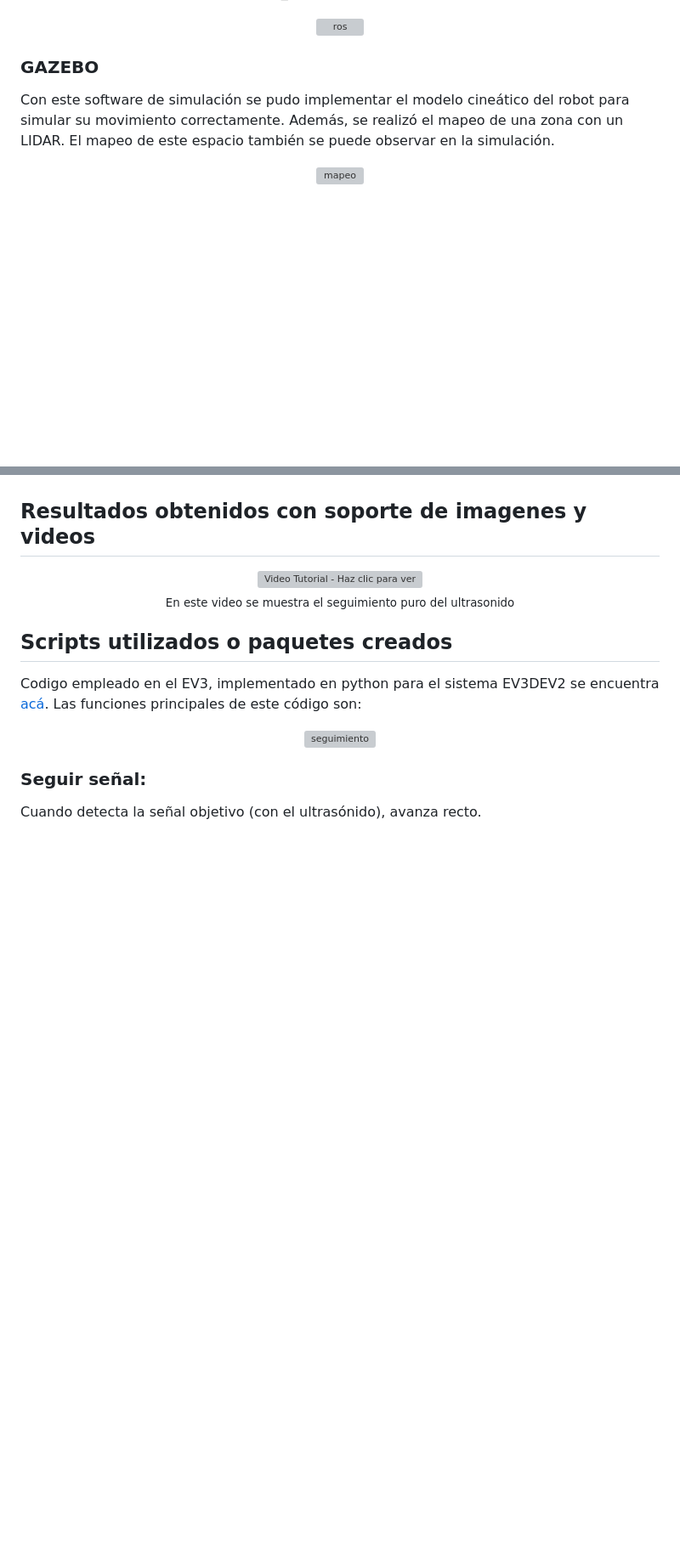
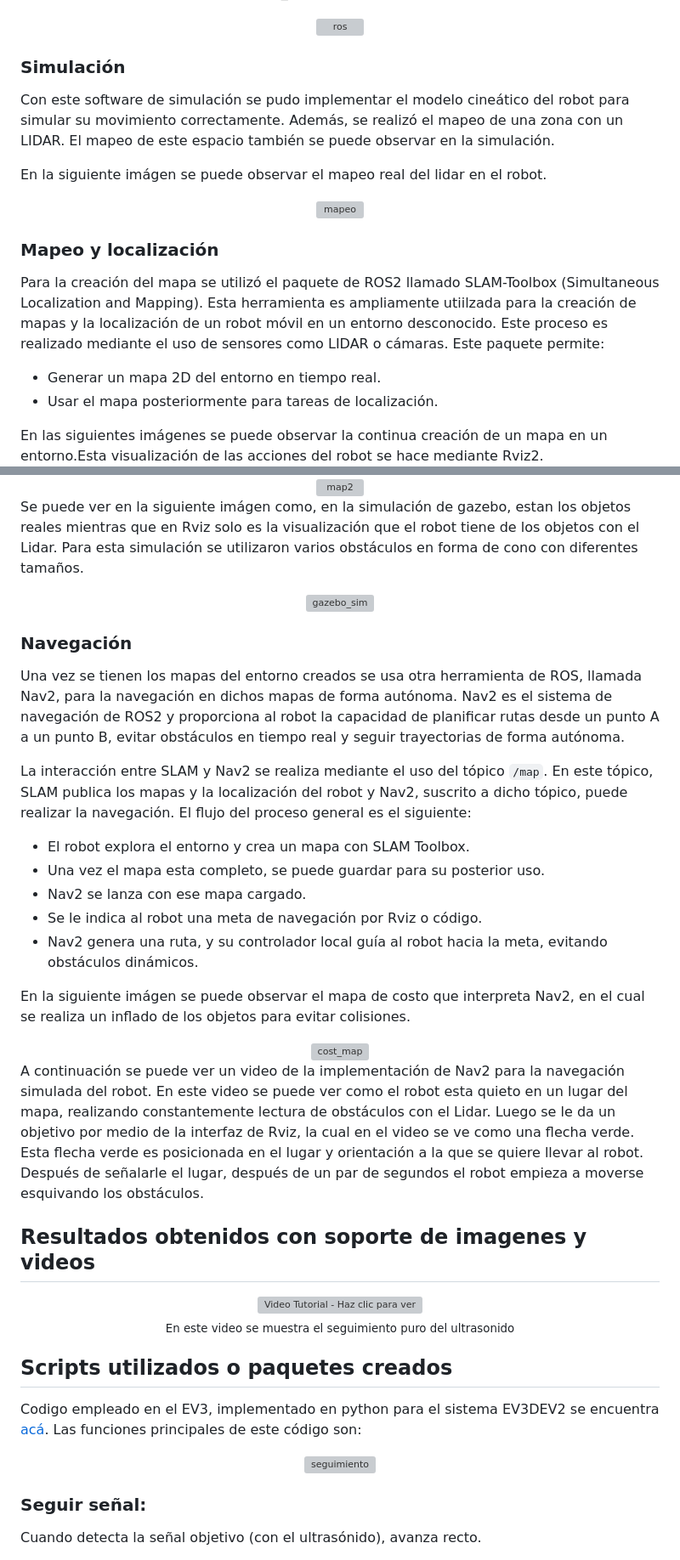
Before and after one commit to JoanPinilla/FRM-2025-1, a Markdown page: Proyecto Final/README.md, 2 parts joined by grey strips. Shown at 85% size. Drawn GitHub-style; blank space fills up the shorter version; grey boxes are pictures that could not be loaded.

```diff
--- a/Proyecto Final/README.md
+++ b/Proyecto Final/README.md
@@ -56,11 +56,20 @@ Planificación y emisión de trayectorias: El Roomba lidera el movimiento de man
    <img height="250" alt="ros" src="https://github.com/user-attachments/assets/252acc4d-962f-42a9-af46-25055a174b8e" />
 </div>
 
-### GAZEBO
+### Simulación
 Con este software de simulación se pudo implementar el modelo cineático del robot para simular su movimiento correctamente. Además, se realizó el mapeo de una zona con un LIDAR. El mapeo de este espacio también se puede observar en la simulación.
 
+En la siguiente imágen se puede observar el mapeo real del lidar en el robot.
 <div align="center">
 <img width="968" height="580" alt="mapeo" src="https://github.com/user-attachments/assets/22e1c67d-362b-4ed8-95cd-8eef81bd5b11" />
 </div>
 
+### Mapeo y localización
+
+Para la creación del mapa se utilizó el paquete de ROS2 llamado SLAM-Toolbox (Simultaneous Localization and Mapping). Esta herramienta es ampliamente utiilzada para la creación de mapas y la localización de un robot móvil en un entorno desconocido. Este proceso es realizado mediante el uso de sensores como LIDAR o cámaras. Este paquete permite:
+- Generar un mapa 2D del entorno en tiempo real.
+- Usar el mapa posteriormente para tareas de localización.
+
+En las siguientes imágenes se puede observar la continua creación de un mapa en un entorno.Esta visualización de las acciones del robot se hace mediante Rviz2.
+
 <div align="center">
@@ -68,5 +77,32 @@ Con este software de simulación se pudo implementar el modelo cineático del ro
 </div>
 
+<div align="center">
+<img width="985" height="675" alt="map2" src="https://github.com/user-attachments/assets/b5e7c9e2-aea0-4c07-a28b-d3faada88227" />
+</div>
+
+Se puede ver en la siguiente imágen como, en la simulación de gazebo, estan los objetos reales mientras que en Rviz solo es la visualización que el robot tiene de los objetos con el Lidar. Para esta simulación se utilizaron varios obstáculos en forma de cono con diferentes tamaños.
+
+<div align="center">
+<img width="598" height="446" alt="gazebo_sim" src="https://github.com/user-attachments/assets/624ac092-0ed6-4691-a5a9-af41d7f567e4" />
+</div>
+
+### Navegación
+Una vez se tienen los mapas del entorno creados se usa otra herramienta de ROS, llamada Nav2, para la navegación en dichos mapas de forma autónoma. Nav2 es el sistema de navegación de ROS2 y proporciona al robot la  capacidad de planificar rutas desde un punto A a un punto B, evitar obstáculos en tiempo real y seguir trayectorias de forma autónoma.
+
+La interacción entre SLAM y Nav2 se realiza mediante el uso del tópico `/map`. En este tópico, SLAM publica los mapas y la localización del robot y Nav2, suscrito a dicho tópico, puede realizar la navegación. El flujo del proceso general es el siguiente:
+- El robot explora el entorno y crea un mapa con SLAM Toolbox.
+-  Una vez el mapa esta completo, se puede guardar para su posterior uso.
+-  Nav2 se lanza con ese mapa cargado.
+-  Se le indica al robot una meta de navegación por Rviz o código.
+-  Nav2 genera una ruta, y su controlador local guía al robot hacia la meta, evitando obstáculos dinámicos.
+
+En la siguiente imágen se puede observar el mapa de costo que interpreta Nav2, en el cual se realiza un inflado de los objetos para evitar colisiones.
+
+<div align="center">
+<img width="850" height="768" alt="cost_map" src="https://github.com/user-attachments/assets/b2017f78-8772-4539-9c51-4f4d9c51b4af" />
+</div>
+
+A continuación se puede ver un video de la implementación de Nav2 para la navegación simulada del robot. En este video se puede ver como el robot esta quieto en un lugar del mapa, realizando constantemente lectura de obstáculos con el Lidar. Luego se le da un objetivo por medio de la interfaz de Rviz, la cual en el video se ve como una flecha verde. Esta flecha verde es posicionada en el lugar y orientación a la que se quiere llevar al robot. Después de señalarle el lugar, después de un par de segundos el robot empieza a moverse esquivando los obstáculos.
 
 ## Resultados obtenidos con soporte de imagenes y videos
 <div align="center">
```
Also changed, not shown: other parts of Proyecto Final/README.md (+1 -1 lines).
